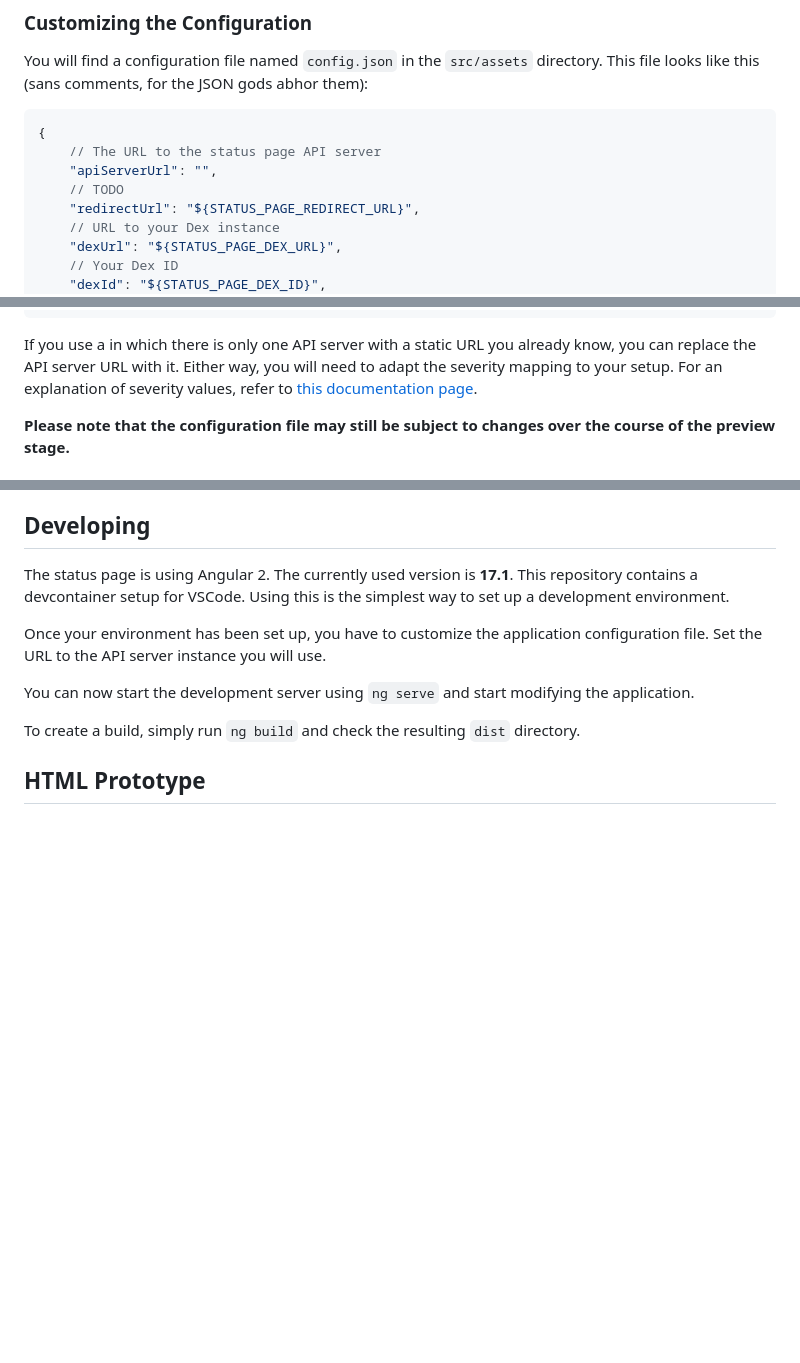
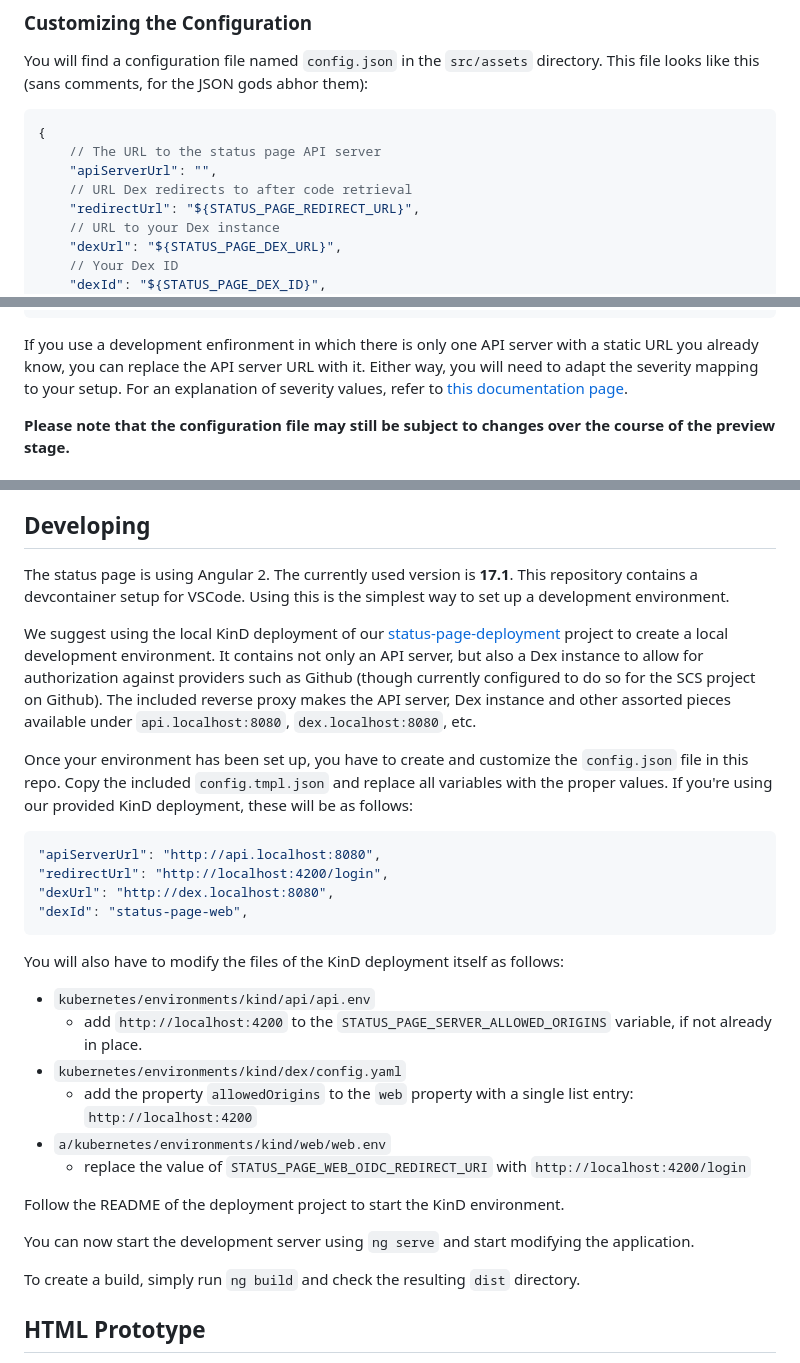
Before and after one commit to SovereignCloudStack/status-page-web, a Markdown page: README.md, 3 parts joined by grey strips. GitHub-like rendering; blank space fills up the shorter version.

Commit message:
update README on how to get everything running with KinD
Signed-off-by: Sebastian Kaupe <kaupe@gonicus.de>

````diff
--- a/README.md
+++ b/README.md
@@ -22,7 +22,7 @@ You will find a configuration file named `config.json` in the `src/assets` direc
 {
     // The URL to the status page API server
     "apiServerUrl": "",
-    // TODO
+    // URL Dex redirects to after code retrieval
     "redirectUrl": "${STATUS_PAGE_REDIRECT_URL}",
     // URL to your Dex instance
     "dexUrl": "${STATUS_PAGE_DEX_URL}",
@@ -77,7 +77,7 @@ You will find a configuration file named `config.json` in the `src/assets` direc
 }
 ```
 
-If you use a in which there is only one API server with a static URL you already know, you can replace the API server URL with it. Either way, you will need to adapt the severity mapping to your setup. For an explanation of severity values, refer to [this documentation page](https://docs.scs.community/standards/scs-0402-v1-status-page-openapi-spec-decision#severity).
+If you use a development enfironment in which there is only one API server with a static URL you already know, you can replace the API server URL with it. Either way, you will need to adapt the severity mapping to your setup. For an explanation of severity values, refer to [this documentation page](https://docs.scs.community/standards/scs-0402-v1-status-page-openapi-spec-decision#severity).
 
 **Please note that the configuration file may still be subject to changes over the course of the preview stage.**
 
@@ -95,7 +95,27 @@ podman run -e STATUS_PAGE_WEB_API_URL="localhost:3000/status" -p 8080:8080 scs-s
 
 The status page is using Angular 2. The currently used version is **17.1**. This repository contains a devcontainer setup for VSCode. Using this is the simplest way to set up a development environment.
 
-Once your environment has been set up, you have to customize the application configuration file. Set the URL to the API server instance you will use.
+We suggest using the local KinD deployment of our [status-page-deployment](https://github.com/SovereignCloudStack/status-page-deployment/) project to create a local development environment. It contains not only an API server, but also a Dex instance to allow for authorization against providers such as Github (though currently configured to do so for the SCS project on Github). The included reverse proxy makes the API server, Dex instance and other assorted pieces available under `api.localhost:8080`, `dex.localhost:8080`, etc.
+
+Once your environment has been set up, you have to create and customize the `config.json` file in this repo. Copy the included `config.tmpl.json` and replace all variables with the proper values. If you're using our provided KinD deployment, these will be as follows:
+
+```json5
+"apiServerUrl": "http://api.localhost:8080",
+"redirectUrl": "http://localhost:4200/login",
+"dexUrl": "http://dex.localhost:8080",
+"dexId": "status-page-web",
+```
+
+You will also have to modify the files of the KinD deployment itself as follows:
+
+- `kubernetes/environments/kind/api/api.env`
+  - add `http://localhost:4200` to the `STATUS_PAGE_SERVER_ALLOWED_ORIGINS` variable, if not already in place.
+- `kubernetes/environments/kind/dex/config.yaml`
+  - add the property `allowedOrigins` to the `web` property with a single list entry: `http://localhost:4200`
+- `a/kubernetes/environments/kind/web/web.env`
+  - replace the value of `STATUS_PAGE_WEB_OIDC_REDIRECT_URI` with `http://localhost:4200/login`
+
+Follow the README of the deployment project to start the KinD environment.
 
 You can now start the development server using `ng serve` and start modifying the application.
 
````
